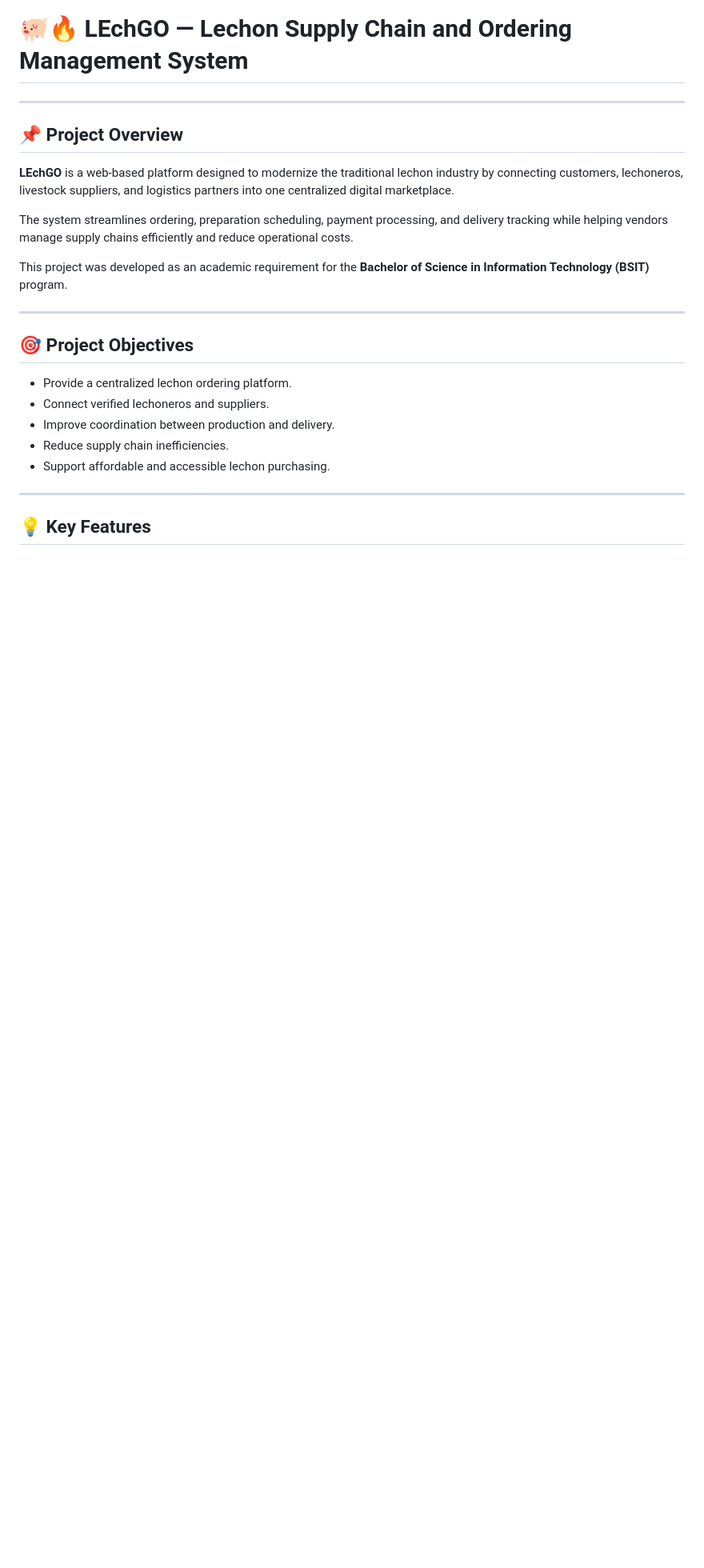
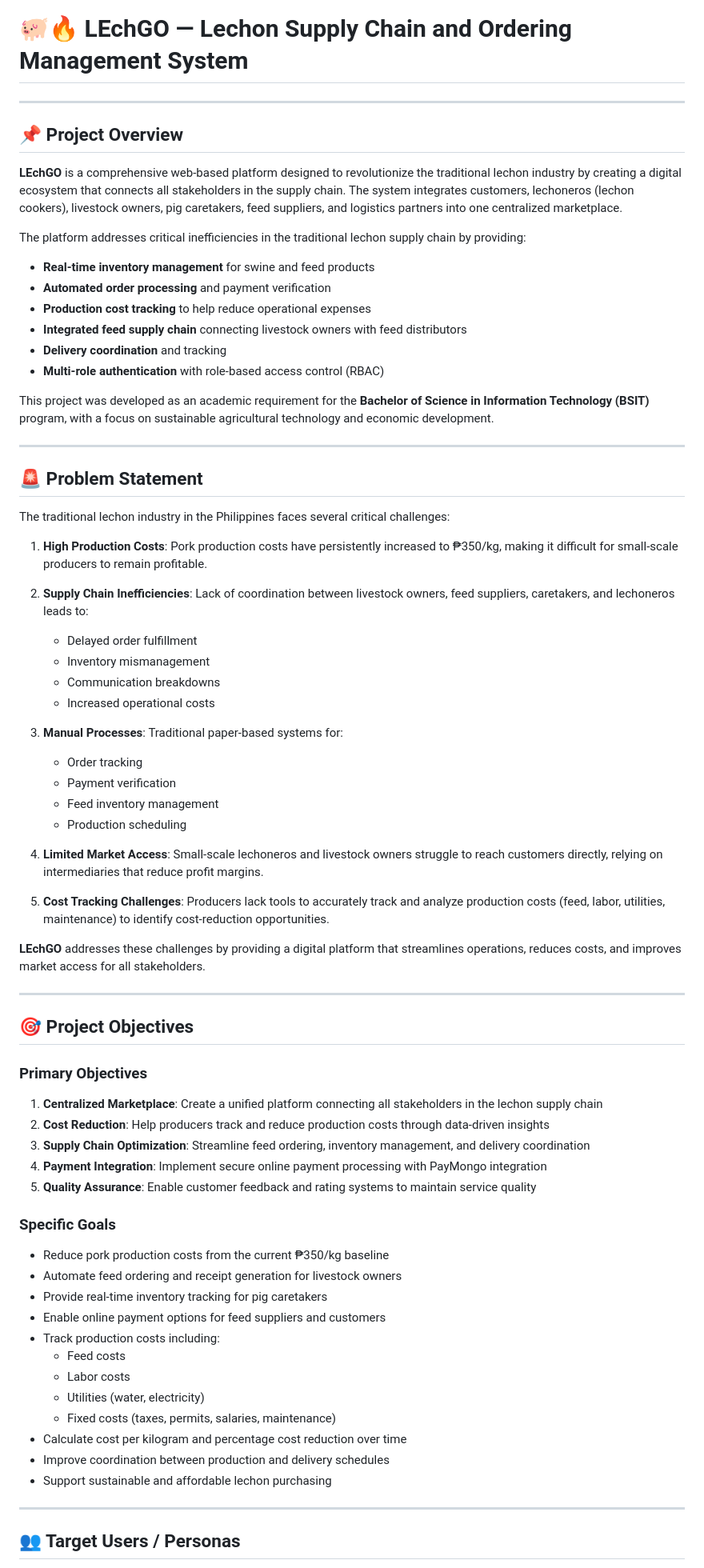
Before and after one commit to jinibib/LechGo, a Markdown page: README.md, the part around one of its changes. Shown at 80% size. GitHub-like rendering; blank space fills up the shorter version.

```diff
--- a/README.md
+++ b/README.md
@@ -4,23 +4,72 @@
 
 ## 📌 Project Overview
 
-**LEchGO** is a web-based platform designed to modernize the traditional lechon industry by connecting customers, lechoneros, livestock suppliers, and logistics partners into one centralized digital marketplace.
+**LEchGO** is a comprehensive web-based platform designed to revolutionize the traditional lechon industry by creating a digital ecosystem that connects all stakeholders in the supply chain. The system integrates customers, lechoneros (lechon cookers), livestock owners, pig caretakers, feed suppliers, and logistics partners into one centralized marketplace.
 
-The system streamlines ordering, preparation scheduling, payment processing, and delivery tracking while helping vendors manage supply chains efficiently and reduce operational costs.
+The platform addresses critical inefficiencies in the traditional lechon supply chain by providing:
+- **Real-time inventory management** for swine and feed products
+- **Automated order processing** and payment verification
+- **Production cost tracking** to help reduce operational expenses
+- **Integrated feed supply chain** connecting livestock owners with feed distributors
+- **Delivery coordination** and tracking
+- **Multi-role authentication** with role-based access control (RBAC)
 
-This project was developed as an academic requirement for the **Bachelor of Science in Information Technology (BSIT)** program.
+This project was developed as an academic requirement for the **Bachelor of Science in Information Technology (BSIT)** program, with a focus on sustainable agricultural technology and economic development.
+
+---
+
+## 🚨 Problem Statement
+
+The traditional lechon industry in the Philippines faces several critical challenges:
+
+1. **High Production Costs**: Pork production costs have persistently increased to ₱350/kg, making it difficult for small-scale producers to remain profitable.
+
+2. **Supply Chain Inefficiencies**: Lack of coordination between livestock owners, feed suppliers, caretakers, and lechoneros leads to:
+   - Delayed order fulfillment
+   - Inventory mismanagement
+   - Communication breakdowns
+   - Increased operational costs
+
+3. **Manual Processes**: Traditional paper-based systems for:
+   - Order tracking
+   - Payment verification
+   - Feed inventory management
+   - Production scheduling
+
+4. **Limited Market Access**: Small-scale lechoneros and livestock owners struggle to reach customers directly, relying on intermediaries that reduce profit margins.
+
+5. **Cost Tracking Challenges**: Producers lack tools to accurately track and analyze production costs (feed, labor, utilities, maintenance) to identify cost-reduction opportunities.
+
+**LEchGO** addresses these challenges by providing a digital platform that streamlines operations, reduces costs, and improves market access for all stakeholders.
 
 ---
 
 ## 🎯 Project Objectives
 
-* Provide a centralized lechon ordering platform.
-* Connect verified lechoneros and suppliers.
-* Improve coordination between production and delivery.
-* Reduce supply chain inefficiencies.
-* Support affordable and accessible lechon purchasing.
+### Primary Objectives
+
+1. **Centralized Marketplace**: Create a unified platform connecting all stakeholders in the lechon supply chain
+2. **Cost Reduction**: Help producers track and reduce production costs through data-driven insights
+3. **Supply Chain Optimization**: Streamline feed ordering, inventory management, and delivery coordination
+4. **Payment Integration**: Implement secure online payment processing with PayMongo integration
+5. **Quality Assurance**: Enable customer feedback and rating systems to maintain service quality
+
+### Specific Goals
+
+- Reduce pork production costs from the current ₱350/kg baseline
+- Automate feed ordering and receipt generation for livestock owners
+- Provide real-time inventory tracking for pig caretakers
+- Enable online payment options for feed suppliers and customers
+- Track production costs including:
+  - Feed costs
+  - Labor costs
+  - Utilities (water, electricity)
+  - Fixed costs (taxes, permits, salaries, maintenance)
+- Calculate cost per kilogram and percentage cost reduction over time
+- Improve coordination between production and delivery schedules
+- Support sustainable and affordable lechon purchasing
 
 ---
 
-## 💡 Key Features
+## 👥 Target Users / Personas
 
```
Also changed, not shown: other parts of README.md (+89 -201 lines).
